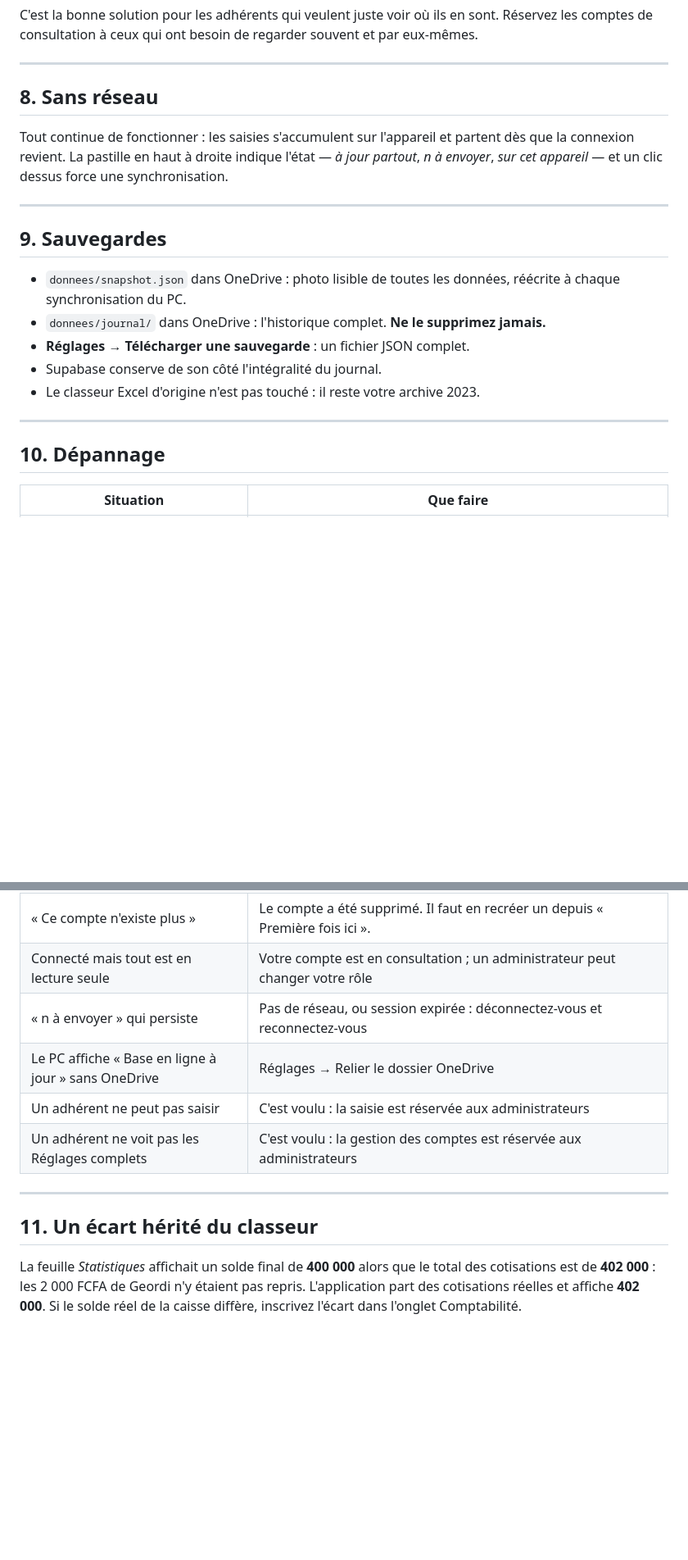
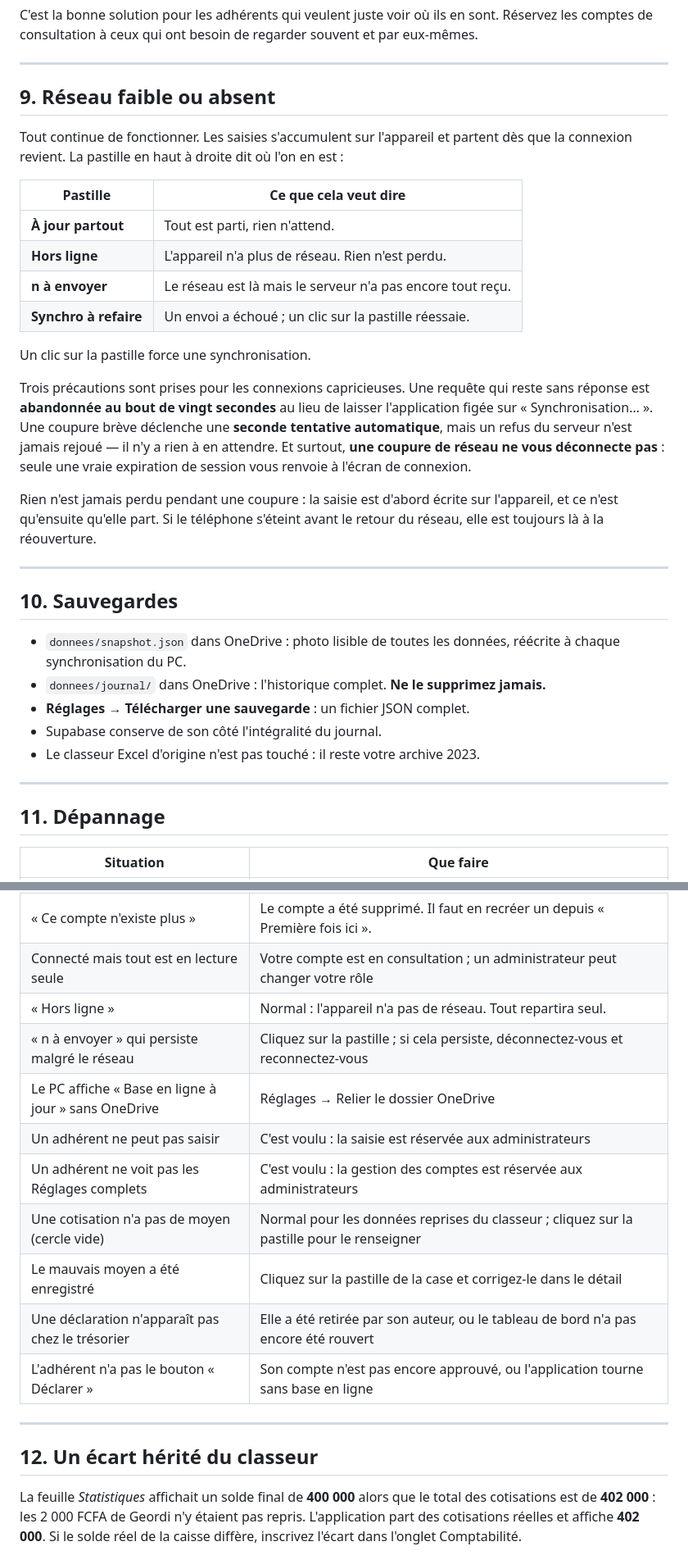
Before and after one commit to MagangaMoctarFridolin/CaisseGFN, a Markdown page: GUIDE-INSTALLATION.md, 2 parts joined by grey strips. Shown at 82% size. Drawn GitHub-style; blank space fills up the shorter version.

```diff
--- a/GUIDE-INSTALLATION.md
+++ b/GUIDE-INSTALLATION.md
@@ -157,16 +229,36 @@ souvent et par eux-mêmes.
 
 ---
 
-## 8. Sans réseau
+## 9. Réseau faible ou absent
 
-Tout continue de fonctionner : les saisies s'accumulent sur l'appareil et
-partent dès que la connexion revient. La pastille en haut à droite indique
-l'état — *à jour partout*, *n à envoyer*, *sur cet appareil* — et un clic
-dessus force une synchronisation.
+Tout continue de fonctionner. Les saisies s'accumulent sur l'appareil et
+partent dès que la connexion revient. La pastille en haut à droite dit où
+l'on en est :
+
+| Pastille | Ce que cela veut dire |
+|---|---|
+| **À jour partout** | Tout est parti, rien n'attend. |
+| **Hors ligne** | L'appareil n'a plus de réseau. Rien n'est perdu. |
+| **n à envoyer** | Le réseau est là mais le serveur n'a pas encore tout reçu. |
+| **Synchro à refaire** | Un envoi a échoué ; un clic sur la pastille réessaie. |
+
+Un clic sur la pastille force une synchronisation.
+
+Trois précautions sont prises pour les connexions capricieuses. Une requête
+qui reste sans réponse est **abandonnée au bout de vingt secondes** au lieu de
+laisser l'application figée sur « Synchronisation… ». Une coupure brève
+déclenche une **seconde tentative automatique**, mais un refus du serveur n'est
+jamais rejoué — il n'y a rien à en attendre. Et surtout, **une coupure de
+réseau ne vous déconnecte pas** : seule une vraie expiration de session vous
+renvoie à l'écran de connexion.
+
+Rien n'est jamais perdu pendant une coupure : la saisie est d'abord écrite sur
+l'appareil, et ce n'est qu'ensuite qu'elle part. Si le téléphone s'éteint avant
+le retour du réseau, elle est toujours là à la réouverture.
 
 ---
 
-## 9. Sauvegardes
+## 10. Sauvegardes
 
 - `donnees/snapshot.json` dans OneDrive : photo lisible de toutes les données,
   réécrite à chaque synchronisation du PC.
@@ -178,7 +270,7 @@ dessus force une synchronisation.
 
 ---
 
-## 10. Dépannage
+## 11. Dépannage
 
 | Situation | Que faire |
 |---|---|
@@ -188,14 +280,19 @@ dessus force une synchronisation.
 | « Accès suspendu » | Un administrateur a bloqué ce compte. Lui seul peut le débloquer (Réglages → Comptes → Débloquer). |
 | « Ce compte n'existe plus » | Le compte a été supprimé. Il faut en recréer un depuis « Première fois ici ». |
 | Connecté mais tout est en lecture seule | Votre compte est en consultation ; un administrateur peut changer votre rôle |
-| « n à envoyer » qui persiste | Pas de réseau, ou session expirée : déconnectez-vous et reconnectez-vous |
+| « Hors ligne » | Normal : l'appareil n'a pas de réseau. Tout repartira seul. |
+| « n à envoyer » qui persiste malgré le réseau | Cliquez sur la pastille ; si cela persiste, déconnectez-vous et reconnectez-vous |
 | Le PC affiche « Base en ligne à jour » sans OneDrive | Réglages → Relier le dossier OneDrive |
 | Un adhérent ne peut pas saisir | C'est voulu : la saisie est réservée aux administrateurs |
 | Un adhérent ne voit pas les Réglages complets | C'est voulu : la gestion des comptes est réservée aux administrateurs |
+| Une cotisation n'a pas de moyen (cercle vide) | Normal pour les données reprises du classeur ; cliquez sur la pastille pour le renseigner |
+| Le mauvais moyen a été enregistré | Cliquez sur la pastille de la case et corrigez-le dans le détail |
+| Une déclaration n'apparaît pas chez le trésorier | Elle a été retirée par son auteur, ou le tableau de bord n'a pas encore été rouvert |
+| L'adhérent n'a pas le bouton « Déclarer » | Son compte n'est pas encore approuvé, ou l'application tourne sans base en ligne |
 
 ---
 
-## 11. Un écart hérité du classeur
+## 12. Un écart hérité du classeur
 
 La feuille *Statistiques* affichait un solde final de **400 000** alors que le
 total des cotisations est de **402 000** : les 2 000 FCFA de Geordi n'y
```
Also changed, not shown: other parts of GUIDE-INSTALLATION.md (+78 -6 lines).
